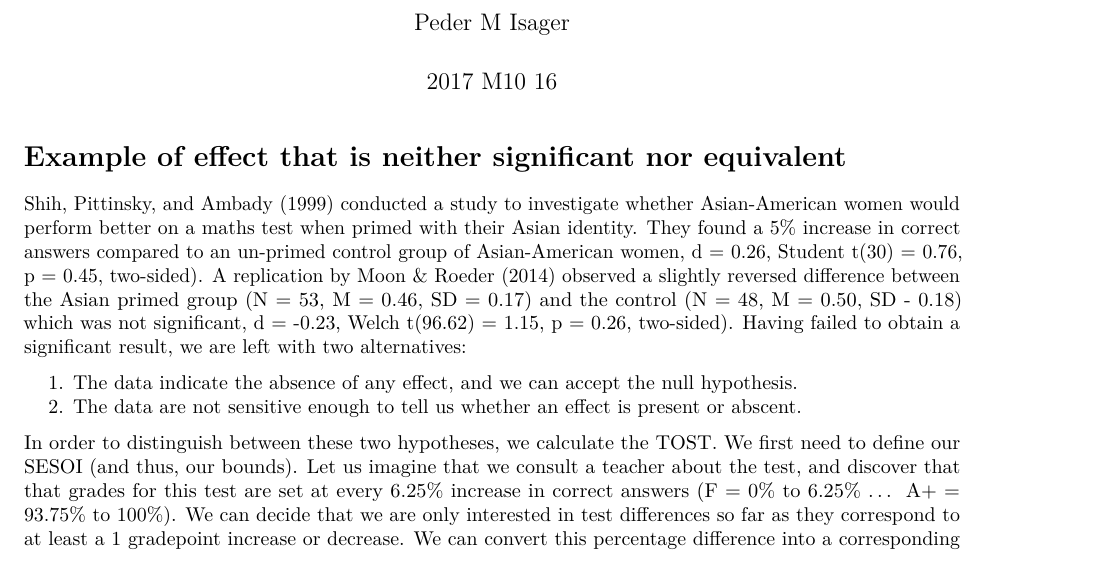
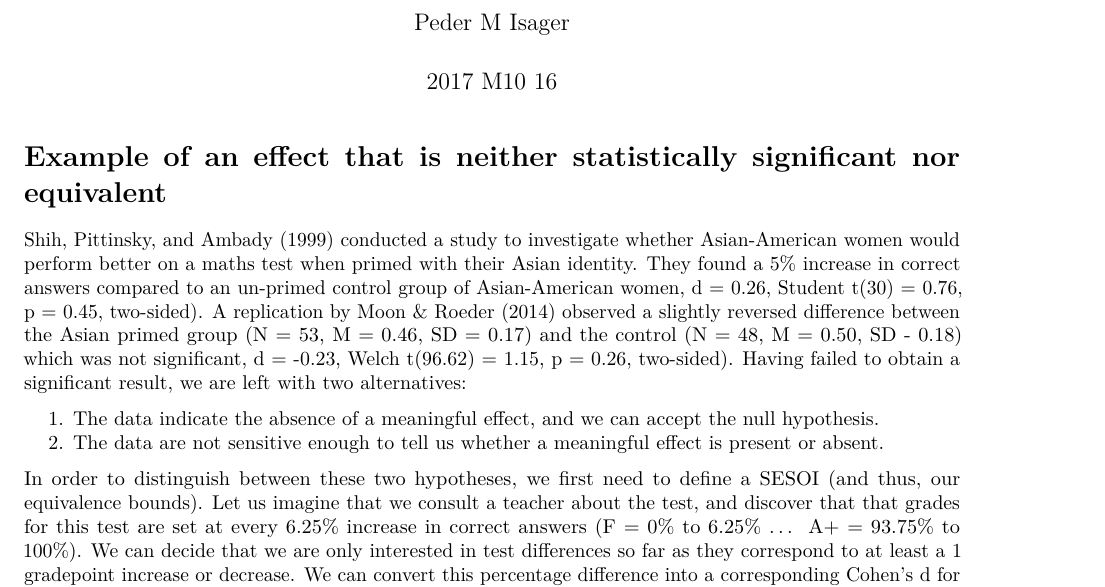
Before and after one commit to Lakens/EquivalenceTestingForPsychologicalScience, an R Markdown document (NSNEQ_Moon_Example.Rmd): part of page 1 of 2, cut so that both start at the same text. Rendered offline with R 4.5, knitr and Pandoc, then LaTeX, with nearby package versions; some code elsewhere in the file could not run offline.

Commit message:
minor comments

````diff
--- a/NSNEQ_Moon_Example.Rmd
+++ b/NSNEQ_Moon_Example.Rmd
@@ -10,15 +10,15 @@ output:
 ```{r setup, include=FALSE}
 knitr::opts_chunk$set(echo = TRUE)
 ```
-
-# Example of effect that is neither significant nor equivalent
+<!-- I don't think we need to say 'Welch's t-test. We might throw in a quick remakr that by default, the TOST package reports Welch's t-test (following Delacre et al., 2017) -->
+# Example of an effect that is neither statistically significant nor equivalent
 
 Shih, Pittinsky, and Ambady (1999) conducted a study to investigate whether Asian-American women would perform better on a maths test when primed with their Asian identity. They found a 5% increase in correct answers compared to an un-primed control group of Asian-American women, d = 0.26, Student t(30) = 0.76, p = 0.45, two-sided). A replication by Moon & Roeder (2014) observed a slightly reversed difference between the Asian primed group (N = 53, M = 0.46, SD = 0.17) and the control (N = 48, M = 0.50, SD - 0.18) which was not significant, d = -0.23, Welch t(96.62) = 1.15, p = 0.26, two-sided). Having failed to obtain a significant result, we are left with two alternatives:
 
-1. The data indicate the absence of any effect, and we can accept the null hypothesis.
-2. The data are not sensitive enough to tell us whether an effect is present or abscent.
+1. The data indicate the absence of a meaningful effect, and we can accept the null hypothesis.
+2. The data are not sensitive enough to tell us whether a meaningful effect is present or absent.
 
-In order to distinguish between these two hypotheses, we calculate the TOST. We first need to define our SESOI (and thus, our bounds). Let us imagine that we consult a teacher about the test, and discover that that grades for this test are set at every 6.25% increase in correct answers (F = 0% to 6.25% ... A+ = 93.75% to 100%). We can decide that we are only interested in test differences so far as they correspond to at least a 1 gradepoint increase or decrease. We can convert this percentage difference into a corresponding Cohen's d for Moon & Roeder's (2014) data by multiplying 6.25/100 on the pooled standard deviation of the groups.
+In order to distinguish between these two hypotheses, we first need to define a SESOI (and thus, our equivalence bounds). Let us imagine that we consult a teacher about the test, and discover that that grades for this test are set at every 6.25% increase in correct answers (F = 0% to 6.25% ... A+ = 93.75% to 100%). We can decide that we are only interested in test differences so far as they correspond to at least a 1 gradepoint increase or decrease. We can convert this percentage difference into a corresponding Cohen's d for Moon & Roeder's (2014) data by multiplying 6.25/100 on the pooled standard deviation of the groups.
 
 
 $$d = \frac{Diff}{SD_{pooled}}$$
````
Also changed, not shown: NHST_and_TOST.html (deleted), NSNEQ_Moon_Example.Rmd (2 more changed lines).
